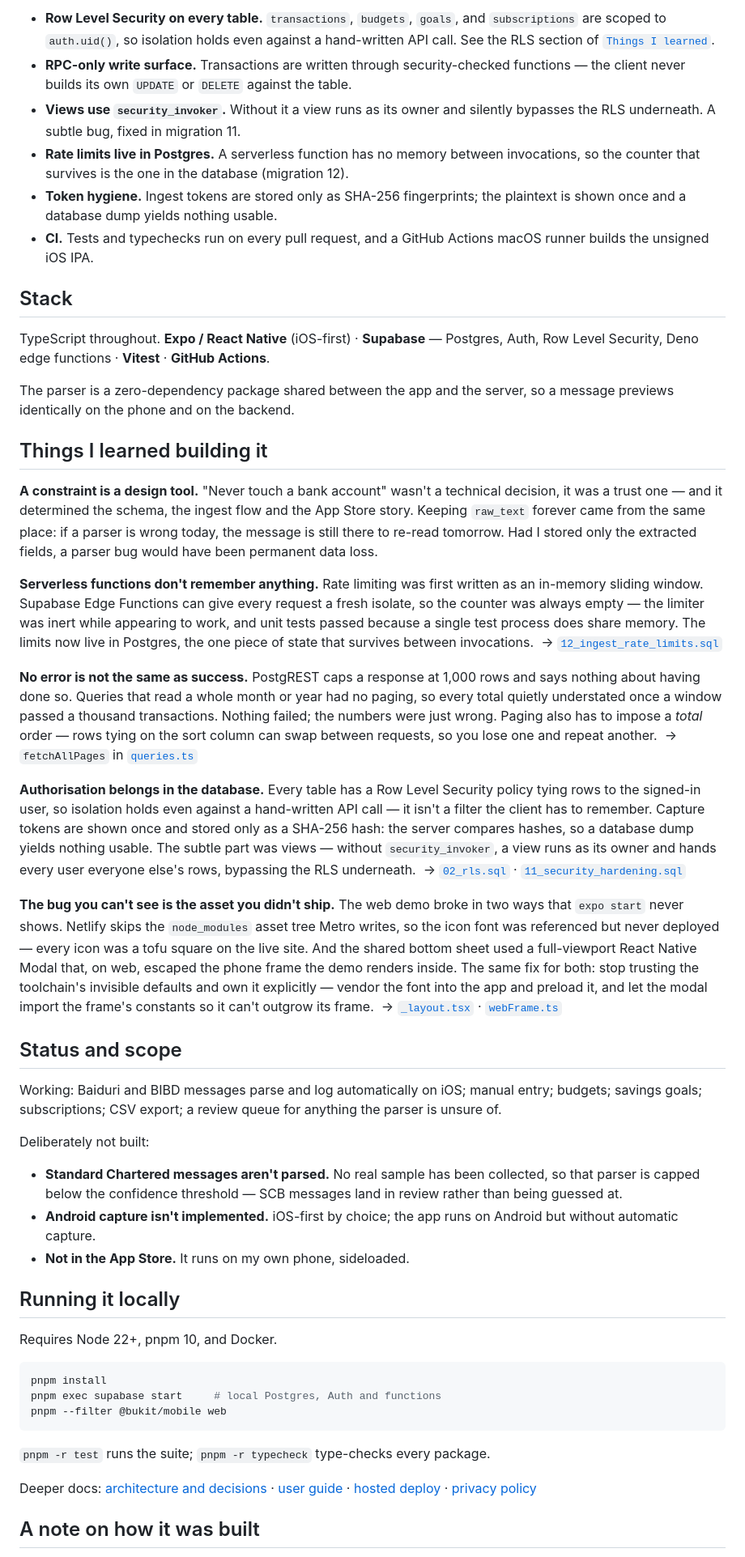
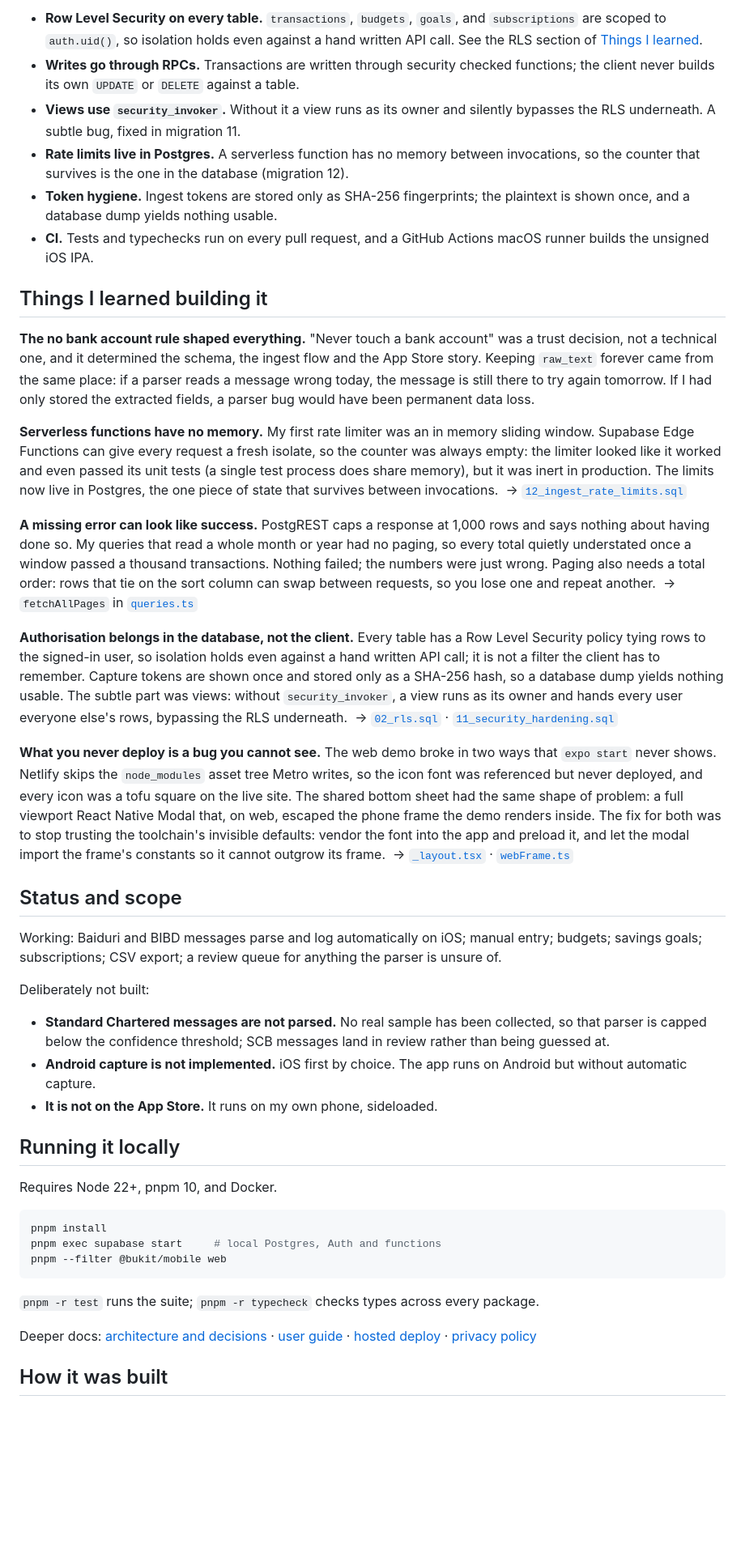
Before and after one commit to jaredoka/bukit-pennies, a Markdown page: README.md, the part around the change printed below. Shown: that part at 81% size. GitHub-like rendering; blank space fills up the shorter version.

````diff
--- a/README.md
+++ b/README.md
@@ -73,87 +58,38 @@ layer, not the UI:
 
-- **Row Level Security on every table.** `transactions`, `budgets`, `goals`,
-  and `subscriptions` are scoped to `auth.uid()`, so isolation holds even
-  against a hand-written API call. See the RLS section of
-  [`Things I learned`](#things-i-learned-building-it).
-- **RPC-only write surface.** Transactions are written through
-  security-checked functions — the client never builds its own `UPDATE` or
-  `DELETE` against the table.
-- **Views use `security_invoker`.** Without it a view runs as its owner and
-  silently bypasses the RLS underneath. A subtle bug, fixed in migration 11.
-- **Rate limits live in Postgres.** A serverless function has no memory
-  between invocations, so the counter that survives is the one in the
-  database (migration 12).
-- **Token hygiene.** Ingest tokens are stored only as SHA-256 fingerprints;
-  the plaintext is shown once and a database dump yields nothing usable.
-- **CI.** Tests and typechecks run on every pull request, and a GitHub Actions
-  macOS runner builds the unsigned iOS IPA.
-
-## Stack
-
-TypeScript throughout. **Expo / React Native** (iOS-first) · **Supabase** —
-Postgres, Auth, Row Level Security, Deno edge functions · **Vitest** ·
-**GitHub Actions**.
-
-The parser is a zero-dependency package shared between the app and the server,
-so a message previews identically on the phone and on the backend.
+- **Row Level Security on every table.** `transactions`, `budgets`, `goals`, and `subscriptions` are scoped to `auth.uid()`, so isolation holds even against a hand written API call. See the RLS section of [Things I learned](#things-i-learned-building-it).
+- **Writes go through RPCs.** Transactions are written through security checked functions; the client never builds its own `UPDATE` or `DELETE` against a table.
+- **Views use `security_invoker`.** Without it a view runs as its owner and silently bypasses the RLS underneath. A subtle bug, fixed in migration 11.
+- **Rate limits live in Postgres.** A serverless function has no memory between invocations, so the counter that survives is the one in the database (migration 12).
+- **Token hygiene.** Ingest tokens are stored only as SHA-256 fingerprints; the plaintext is shown once, and a database dump yields nothing usable.
+- **CI.** Tests and typechecks run on every pull request, and a GitHub Actions macOS runner builds the unsigned iOS IPA.
 
 ## Things I learned building it
 
-**A constraint is a design tool.** "Never touch a bank account" wasn't a
-technical decision, it was a trust one — and it determined the schema, the
-ingest flow and the App Store story. Keeping `raw_text` forever came from the
-same place: if a parser is wrong today, the message is still there to re-read
-tomorrow. Had I stored only the extracted fields, a parser bug would have been
-permanent data loss.
+**The no bank account rule shaped everything.** "Never touch a bank account" was a trust decision, not a technical one, and it determined the schema, the ingest flow and the App Store story. Keeping `raw_text` forever came from the same place: if a parser reads a message wrong today, the message is still there to try again tomorrow. If I had only stored the extracted fields, a parser bug would have been permanent data loss.
 
-**Serverless functions don't remember anything.** Rate limiting was first
-written as an in-memory sliding window. Supabase Edge Functions can give every
-request a fresh isolate, so the counter was always empty — the limiter was
-inert while appearing to work, and unit tests passed because a single test
-process does share memory. The limits now live in Postgres, the one piece of
-state that survives between invocations.
+**Serverless functions have no memory.** My first rate limiter was an in memory sliding window. Supabase Edge Functions can give every request a fresh isolate, so the counter was always empty: the limiter looked like it worked and even passed its unit tests (a single test process does share memory), but it was inert in production. The limits now live in Postgres, the one piece of state that survives between invocations.
 &nbsp;→ [`12_ingest_rate_limits.sql`](supabase/migrations/12_ingest_rate_limits.sql)
 
-**No error is not the same as success.** PostgREST caps a response at 1,000
-rows and says nothing about having done so. Queries that read a whole month or
-year had no paging, so every total quietly understated once a window passed a
-thousand transactions. Nothing failed; the numbers were just wrong. Paging also
-has to impose a *total* order — rows tying on the sort column can swap between
-requests, so you lose one and repeat another.
+**A missing error can look like success.** PostgREST caps a response at 1,000 rows and says nothing about having done so. My queries that read a whole month or year had no paging, so every total quietly understated once a window passed a thousand transactions. Nothing failed; the numbers were just wrong. Paging also needs a total order: rows that tie on the sort column can swap between requests, so you lose one and repeat another.
 &nbsp;→ `fetchAllPages` in [`queries.ts`](apps/mobile/src/lib/queries.ts)
 
-**Authorisation belongs in the database.** Every table has a Row Level Security
-policy tying rows to the signed-in user, so isolation holds even against a
-hand-written API call — it isn't a filter the client has to remember. Capture
-tokens are shown once and stored only as a SHA-256 hash: the server compares
-hashes, so a database dump yields nothing usable. The subtle part was views —
-without `security_invoker`, a view runs as its owner and hands every user
-everyone else's rows, bypassing the RLS underneath.
+**Authorisation belongs in the database, not the client.** Every table has a Row Level Security policy tying rows to the signed-in user, so isolation holds even against a hand written API call; it is not a filter the client has to remember. Capture tokens are shown once and stored only as a SHA-256 hash, so a database dump yields nothing usable. The subtle part was views: without `security_invoker`, a view runs as its owner and hands every user everyone else's rows, bypassing the RLS underneath.
 &nbsp;→ [`02_rls.sql`](supabase/migrations/02_rls.sql) ·
 [`11_security_hardening.sql`](supabase/migrations/11_security_hardening.sql)
 
-**The bug you can't see is the asset you didn't ship.** The web demo broke in
-two ways that `expo start` never shows. Netlify skips the `node_modules` asset
-tree Metro writes, so the icon font was referenced but never deployed — every
-icon was a tofu square on the live site. And the shared bottom sheet used a
-full-viewport React Native Modal that, on web, escaped the phone frame the demo
-renders inside. The same fix for both: stop trusting the toolchain's invisible
-defaults and own it explicitly — vendor the font into the app and preload it,
-and let the modal import the frame's constants so it can't outgrow its frame.
+**What you never deploy is a bug you cannot see.** The web demo broke in two ways that `expo start` never shows. Netlify skips the `node_modules` asset tree Metro writes, so the icon font was referenced but never deployed, and every icon was a tofu square on the live site. The shared bottom sheet had the same shape of problem: a full viewport React Native Modal that, on web, escaped the phone frame the demo renders inside. The fix for both was to stop trusting the toolchain's invisible defaults: vendor the font into the app and preload it, and let the modal import the frame's constants so it cannot outgrow its frame.
 &nbsp;→ [`_layout.tsx`](apps/mobile/app/_layout.tsx) ·
 [`webFrame.ts`](apps/mobile/src/lib/webFrame.ts)
 
 ## Status and scope
 
-Working: Baiduri and BIBD messages parse and log automatically on iOS; manual
-entry; budgets; savings goals; subscriptions; CSV export; a review queue for
-anything the parser is unsure of.
+Working: Baiduri and BIBD messages parse and log automatically on iOS; manual entry; budgets; savings goals; subscriptions; CSV export; a review queue for anything the parser is unsure of.
 
 Deliberately not built:
 
-- **Standard Chartered messages aren't parsed.** No real sample has been collected, so that parser is capped below the confidence threshold — SCB messages land in review rather than being guessed at.
-- **Android capture isn't implemented.** iOS-first by choice; the app runs on Android but without automatic capture.
-- **Not in the App Store.** It runs on my own phone, sideloaded.
+- **Standard Chartered messages are not parsed.** No real sample has been collected, so that parser is capped below the confidence threshold; SCB messages land in review rather than being guessed at.
+- **Android capture is not implemented.** iOS first by choice. The app runs on Android but without automatic capture.
+- **It is not on the App Store.** It runs on my own phone, sideloaded.
 
 ## Running it locally
 
@@ -165,12 +101,12 @@ pnpm exec supabase start     # local Postgres, Auth and functions
 pnpm --filter @bukit/mobile web
 ```
 
-`pnpm -r test` runs the suite; `pnpm -r typecheck` type-checks every package.
+`pnpm -r test` runs the suite; `pnpm -r typecheck` checks types across every package.
 
 Deeper docs: [architecture and decisions](docs/execution-playbook.md) ·
 [user guide](docs/user-guide.md) ·
 [hosted deploy](docs/hosted-supabase-deploy.md) ·
 [privacy policy](docs/privacy-policy.md)
 
-## A note on how it was built
+## How it was built
 
````
Also changed, not shown: other parts of README.md (+12 -42 lines), docs/screenshots/web-demo-frame.jpg.
